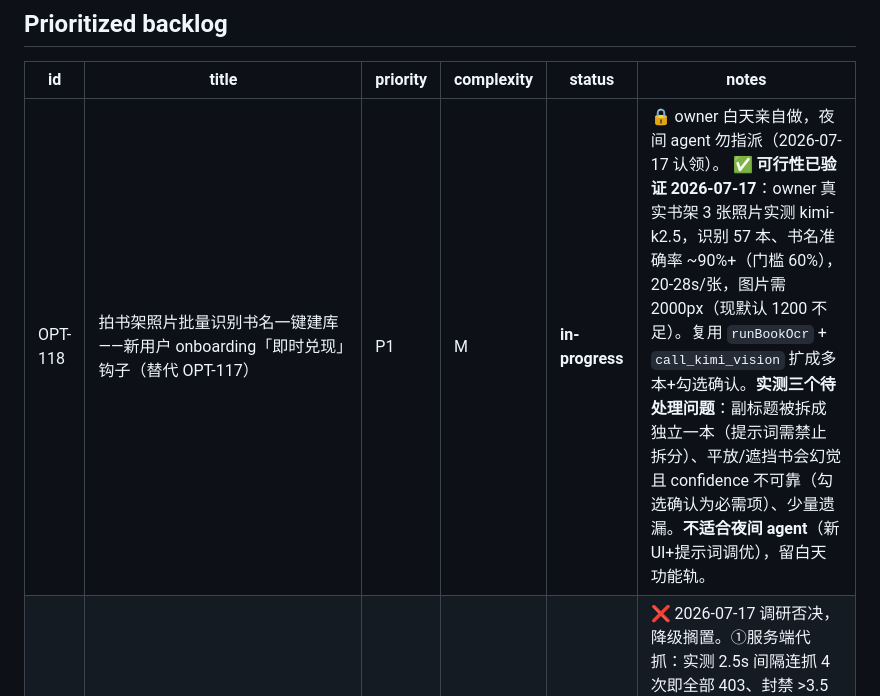
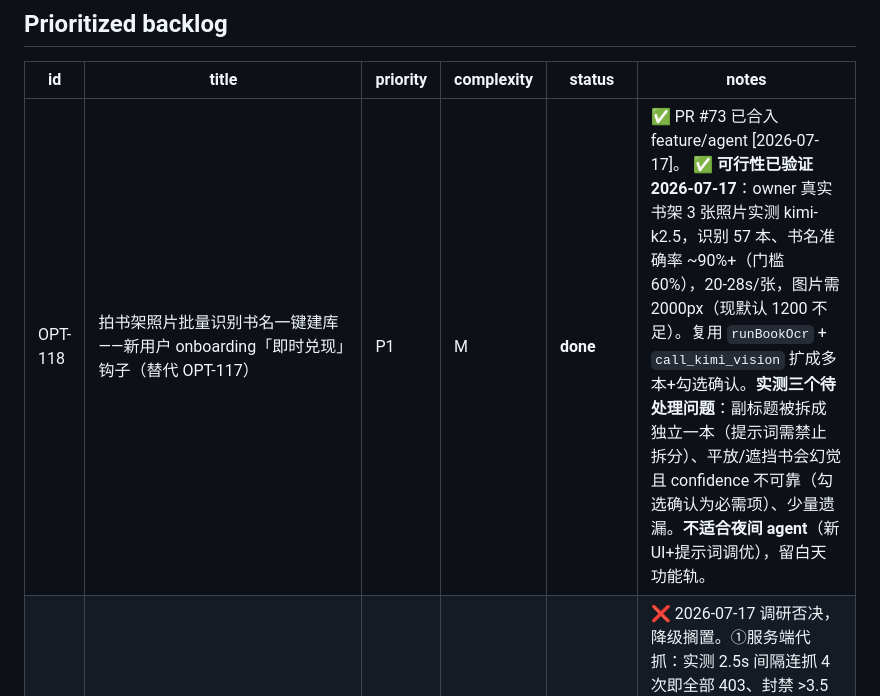
Before and after one commit to cherrycherryxi/paper-reading-app, a Markdown page: optimization/triage.md, the part around the change. Drawn GitHub-style.

Commit message:
chore(triage): OPT-118 → done (PR #73)
Co-Authored-By: Claude Opus 4.8 <noreply@anthropic.com>
Claude-Session: https://claude.ai/code/session_019CmVkTUFvZ9kbmr3N2wWnC

```diff
--- a/optimization/triage.md
+++ b/optimization/triage.md
@@ -31,7 +31,7 @@ Last triaged: 2026-07-16
 
 | id | title | priority | complexity | status | notes |
 |----|-------|----------|------------|--------|-------|
-| OPT-118 | 拍书架照片批量识别书名一键建库——新用户 onboarding「即时兑现」钩子（替代 OPT-117） | P1 | M | **in-progress** | 🔒 owner 白天亲自做，夜间 agent 勿指派（2026-07-17 认领）。 ✅ **可行性已验证 2026-07-17**：owner 真实书架 3 张照片实测 kimi-k2.5，识别 57 本、书名准确率 ~90%+（门槛 60%），20-28s/张，图片需 2000px（现默认 1200 不足）。复用 `runBookOcr` + `call_kimi_vision` 扩成多本+勾选确认。**实测三个待处理问题**：副标题被拆成独立一本（提示词需禁止拆分）、平放/遮挡书会幻觉且 confidence 不可靠（勾选确认为必需项）、少量遗漏。**不适合夜间 agent**（新 UI+提示词调优），留白天功能轨。 |
+| OPT-118 | 拍书架照片批量识别书名一键建库——新用户 onboarding「即时兑现」钩子（替代 OPT-117） | P1 | M | **done** | ✅ PR #73 已合入 feature/agent [2026-07-17]。 ✅ **可行性已验证 2026-07-17**：owner 真实书架 3 张照片实测 kimi-k2.5，识别 57 本、书名准确率 ~90%+（门槛 60%），20-28s/张，图片需 2000px（现默认 1200 不足）。复用 `runBookOcr` + `call_kimi_vision` 扩成多本+勾选确认。**实测三个待处理问题**：副标题被拆成独立一本（提示词需禁止拆分）、平放/遮挡书会幻觉且 confidence 不可靠（勾选确认为必需项）、少量遗漏。**不适合夜间 agent**（新 UI+提示词调优），留白天功能轨。 |
 | OPT-117 | 豆瓣 ID 一键生成阅读偏好画像——新用户 onboarding「即时兑现」钩子 | ~~P1~~ **P3** | L | **blocked** | ❌ 2026-07-17 调研否决，降级搁置。①服务端代抓：实测 2.5s 间隔连抓 4 次即全部 403、封禁 >3.5 分钟（豆瓣按 IP 风控），多用户并发会长期封服务器 IP 并连带 prod——频控无法解决，架构不成立。②豆瓣官方「个人信息下载」：确实存在但**仅 App 内入口 + 承诺 15 个工作日 + 未列明数据项与格式**，无法做 onboarding。③bookmarklet：技术可行但手机端无法操作（小红书流量 95% 手机），目标不匹配。真问题改由 OPT-118 承接。解冻条件：豆瓣开放官方 API/同步导出。 |
 | OPT-105 | 豆瓣阅读记录一键导入（读完日期 / 评分 / 读后感） | P1 | M | **done** | ✅ 2026-07-15（commit b978f9f）; W29 焦点。4× signal boost（2026-06-26 读完日期、2026-07-06 评分、2026-07-06 AI 读后感、2026-07-10 显式请求）。 |
 | OPT-113 | PromptBuilder.all_books_summary 缺 rating/finishedAt，AI 无法回答跨书评分/读完时间查询 | P2 | S | **done** | ✅ PR #69（与 OPT-114 合并一 PR）已合入 feature/agent [2026-07-16]。 |
```
